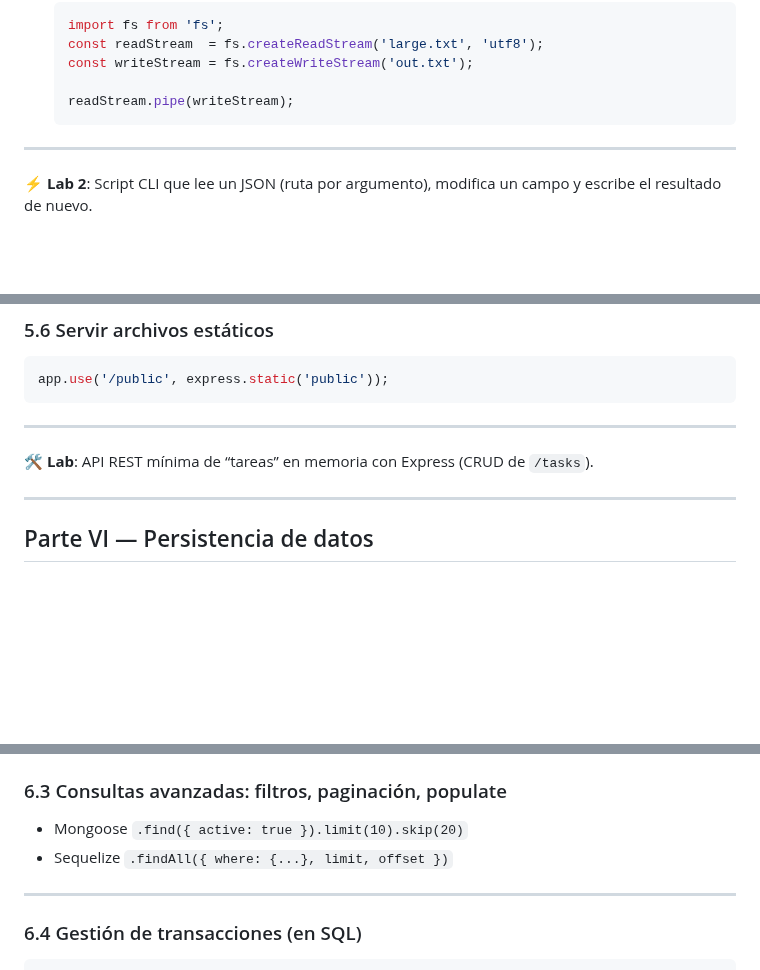
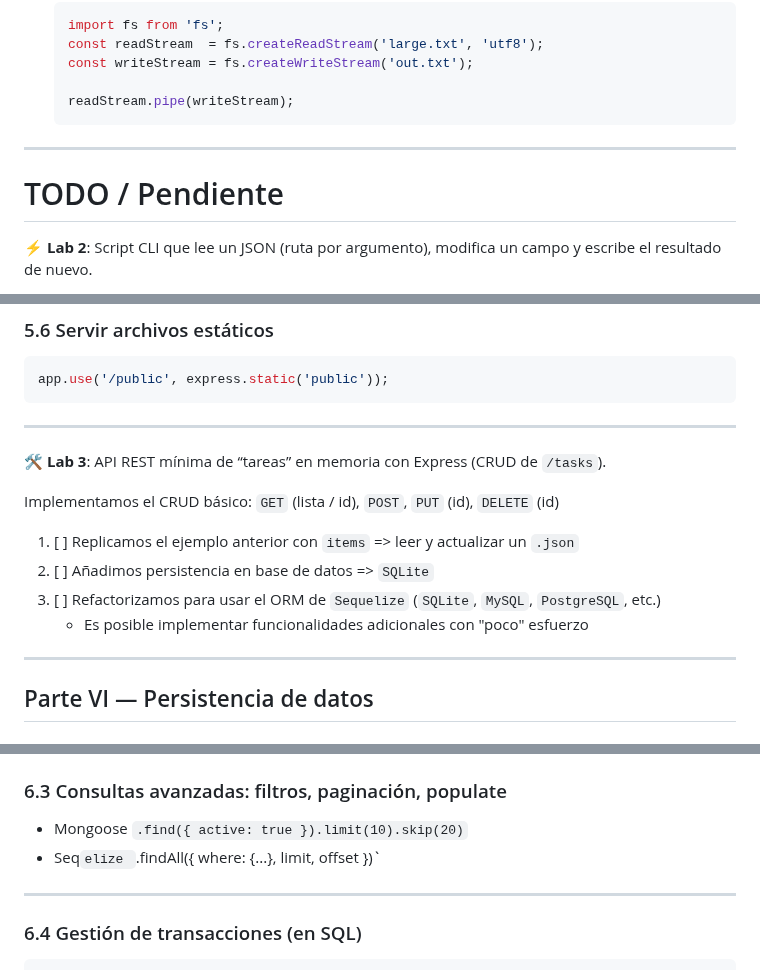
Before and after one commit to cesarlpb/IFCD63-open-source-backend-web-developer, a Markdown page: 3.js/temas.md, 3 parts joined by grey strips. GitHub-like rendering; blank space fills up the shorter version.

Commit message:
añado enunciado de Lab 3 de Node: CRUD de tasks para el Todo App

```diff
--- a/3.js/temas.md
+++ b/3.js/temas.md
@@ -1423,6 +1423,8 @@ Según la encuesta de [StackOverflow de 2024](https://survey.stackoverflow.co/20
 
 ---
 
+# TODO / Pendiente
+
 ⚡ **Lab 2**: Script CLI que lee un JSON (ruta por argumento), modifica un campo y escribe el resultado de nuevo.
   - Necesitamos poder leer args del comando node: `node index.js --path data.json`
   - Recibir el campo desde terminal: user > nombre o email // Pepe, pepe@frog.com
@@ -1545,8 +1547,14 @@ app.use('/public', express.static('public'));
 
 ---
 
-🛠️ **Lab**: API REST mínima de “tareas” en memoria con Express (CRUD de `/tasks`).
-
+🛠️ **Lab 3**: API REST mínima de “tareas” en memoria con Express (CRUD de `/tasks`).
+
+Implementamos el CRUD básico: `GET` (lista / id), `POST`, `PUT` (id), `DELETE` (id)
+
+ 1. [ ] Replicamos el ejemplo anterior con `items` => leer y actualizar un `.json`
+ 2. [ ] Añadimos persistencia en base de datos => `SQLite`
+ 3. [ ] Refactorizamos para usar el ORM de `Sequelize` (`SQLite`, `MySQL`, `PostgreSQL`, etc.)
+    - Es posible implementar funcionalidades adicionales con "poco" esfuerzo
 ---
 
 ## Parte VI — Persistencia de datos
@@ -1582,7 +1590,7 @@ app.use('/public', express.static('public'));
 ### 6.3 Consultas avanzadas: filtros, paginación, populate
 
 * Mongoose `.find({ active: true }).limit(10).skip(20)`
-* Sequelize `.findAll({ where: {...}, limit, offset })`
+* Seq`elize `.findAll({ where: {...}, limit, offset })`
 
 ---
 
```
